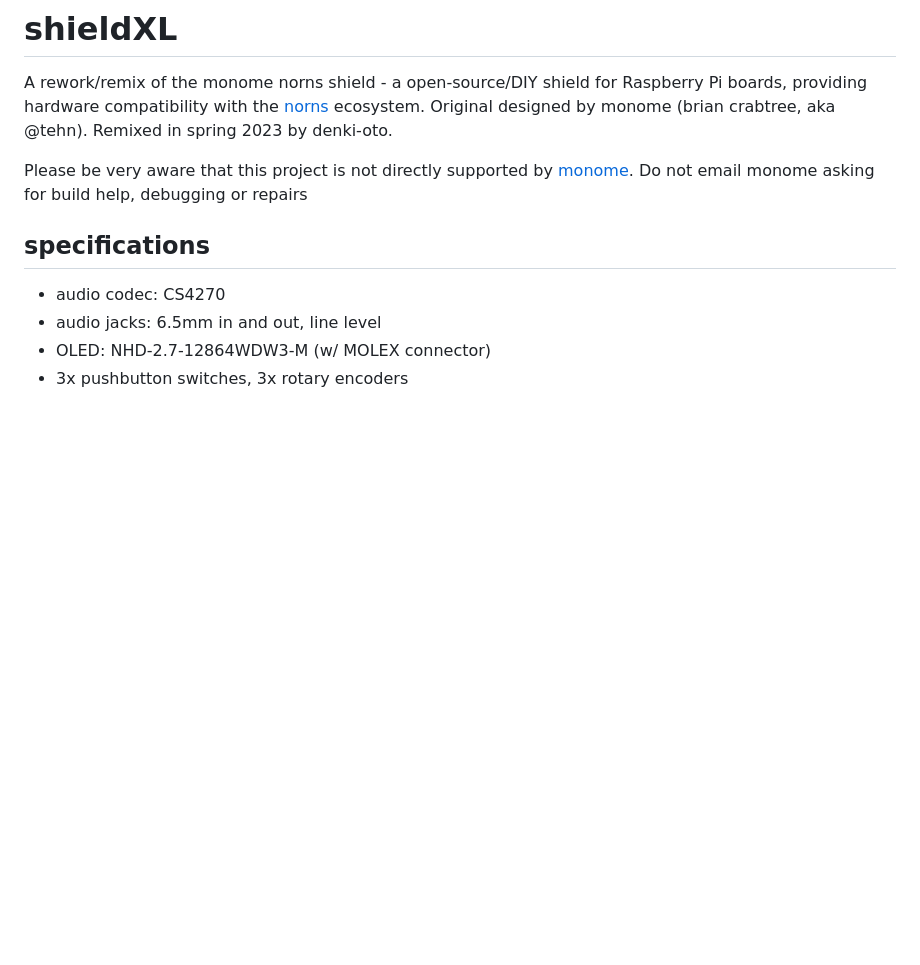
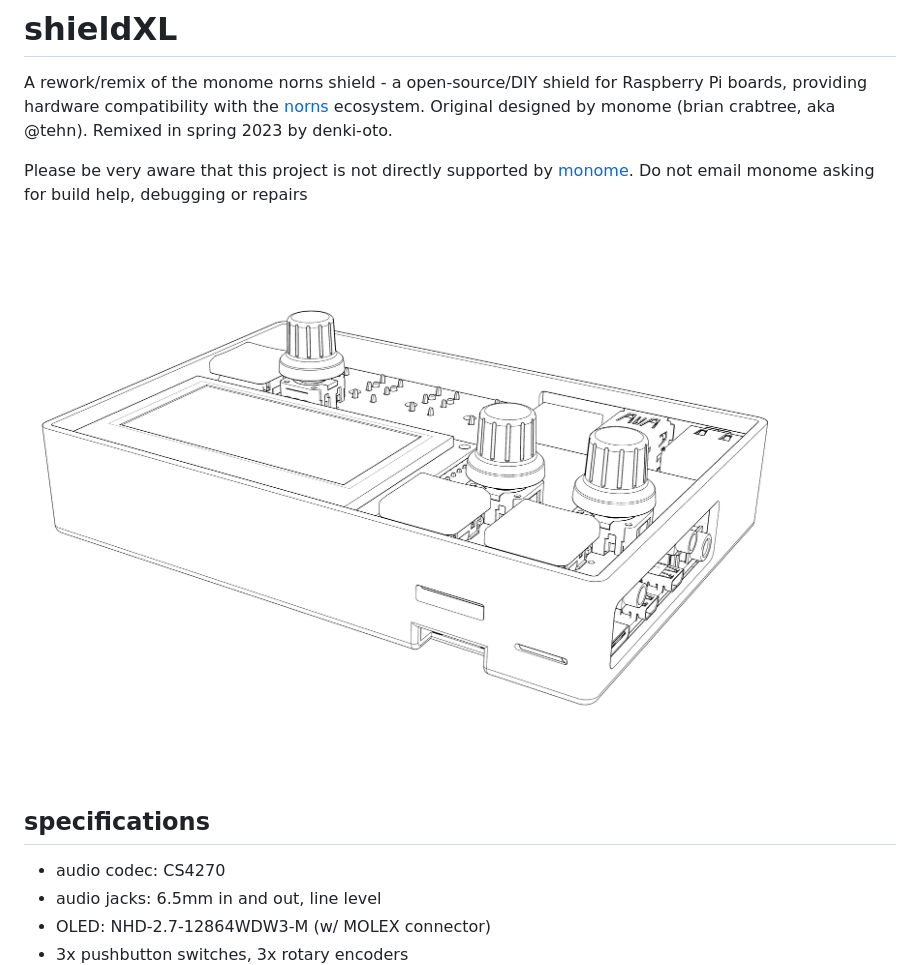
Before and after one commit to okyeron/shieldXL, a Markdown page: README.md, the part around the change. Drawn GitHub-style; pictures changed too: images/shieldXL-inkline-2.jpg (added); blank space fills up the shorter version.

Commit message:
add inkline

```diff
--- a/README.md
+++ b/README.md
@@ -3,6 +3,8 @@
 A rework/remix of the monome norns shield - a open-source/DIY shield for Raspberry Pi boards, providing hardware compatibility with the [norns](https://monome.org/docs/norns) ecosystem. Original designed by monome (brian crabtree, aka @tehn). Remixed in spring 2023 by denki-oto.
 
 Please be very aware that this project is not directly supported by [monome](https://monome.org). Do not email monome asking for build help, debugging or repairs
+
+![<# shieldXL-inklinet #>](images/shieldXL-inkline-2.jpg "shieldXL-inkline-2.jpg")
 
 ## specifications
 
```
Also changed, not shown: 2 other files.
